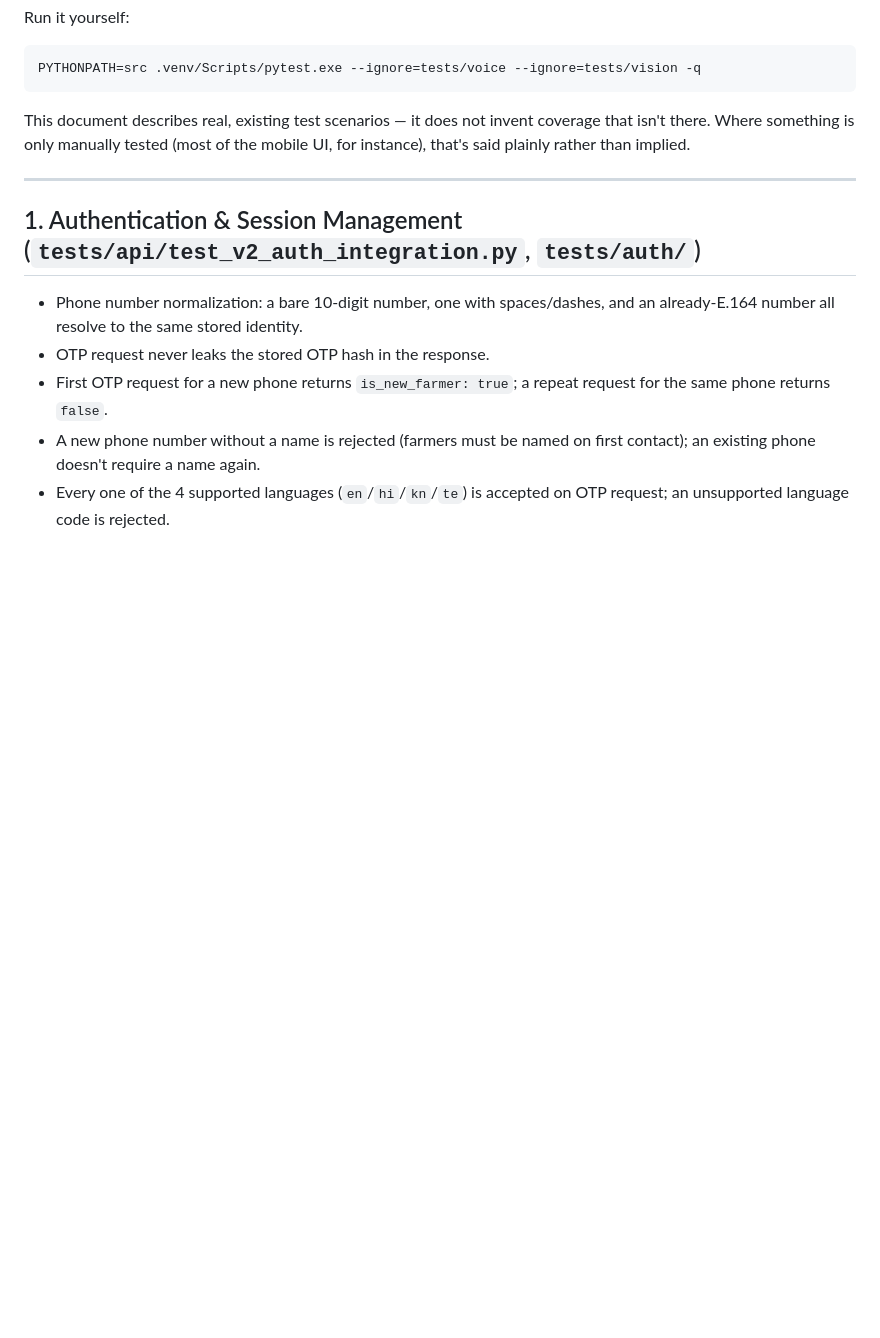
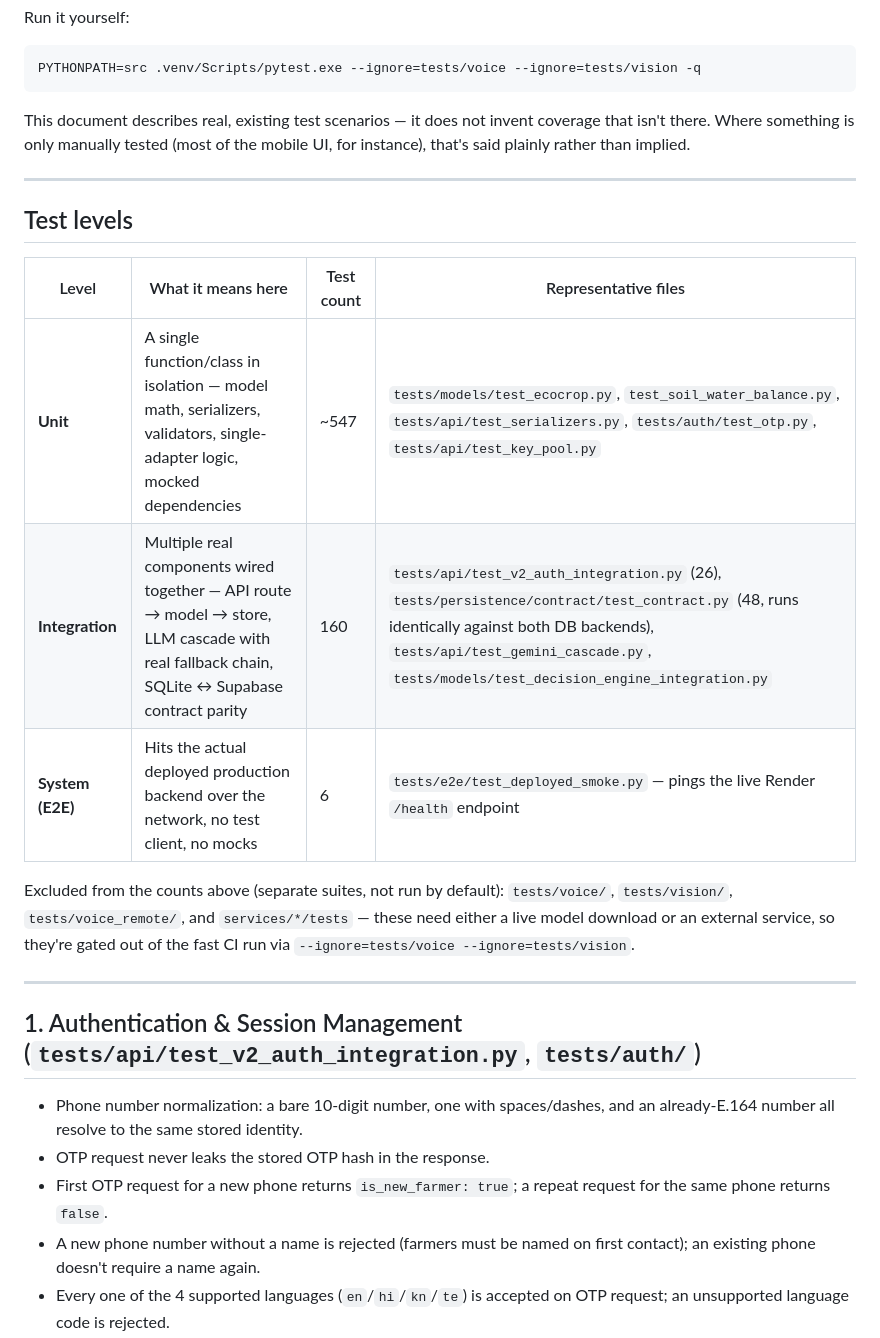
Before and after one commit to riteshbonthalakoti/agro-mirai, a Markdown page: docs/TEST_CASES.md, the part around the change. Rendered like a GitHub page; blank space fills up the shorter version.

Commit message:
docs(tests): add unit/integration/system test-level breakdown table
Classifies the suite by what each test actually exercises rather
than just filename: ~547 unit tests (isolated functions/classes),
160 integration tests (real components wired together, including
the SQLite/Supabase contract parity suite), and 6 system/E2E tests
that hit the live deployed backend directly.

````diff
--- a/docs/TEST_CASES.md
+++ b/docs/TEST_CASES.md
@@ -8,6 +8,18 @@ PYTHONPATH=src .venv/Scripts/pytest.exe --ignore=tests/voice --ignore=tests/visi
 ```
 
 This document describes real, existing test scenarios — it does not invent coverage that isn't there. Where something is only manually tested (most of the mobile UI, for instance), that's said plainly rather than implied.
+
+---
+
+## Test levels
+
+| Level | What it means here | Test count | Representative files |
+|---|---|---|---|
+| **Unit** | A single function/class in isolation — model math, serializers, validators, single-adapter logic, mocked dependencies | ~547 | `tests/models/test_ecocrop.py`, `test_soil_water_balance.py`, `tests/api/test_serializers.py`, `tests/auth/test_otp.py`, `tests/api/test_key_pool.py` |
+| **Integration** | Multiple real components wired together — API route → model → store, LLM cascade with real fallback chain, SQLite ↔ Supabase contract parity | 160 | `tests/api/test_v2_auth_integration.py` (26), `tests/persistence/contract/test_contract.py` (48, runs identically against both DB backends), `tests/api/test_gemini_cascade.py`, `tests/models/test_decision_engine_integration.py` |
+| **System (E2E)** | Hits the actual deployed production backend over the network, no test client, no mocks | 6 | `tests/e2e/test_deployed_smoke.py` — pings the live Render `/health` endpoint |
+
+Excluded from the counts above (separate suites, not run by default): `tests/voice/`, `tests/vision/`, `tests/voice_remote/`, and `services/*/tests` — these need either a live model download or an external service, so they're gated out of the fast CI run via `--ignore=tests/voice --ignore=tests/vision`.
 
 ---
 
````
